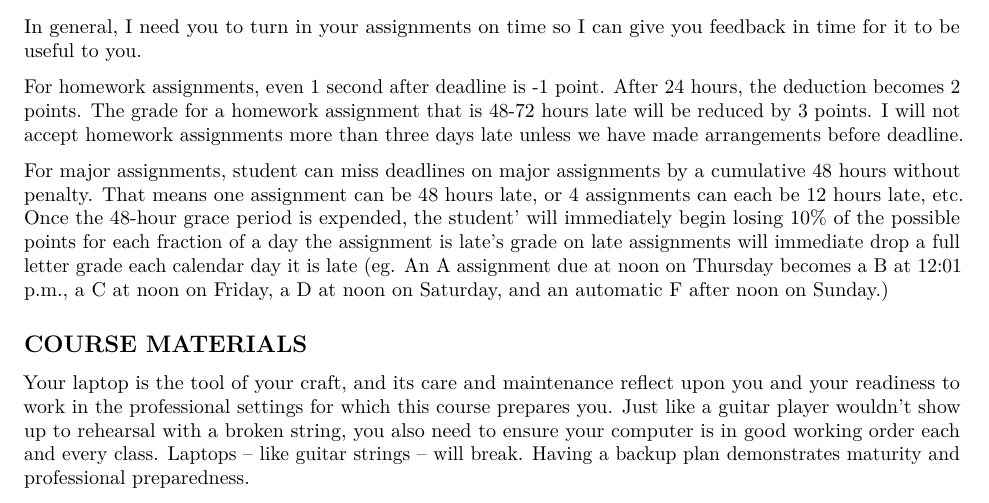
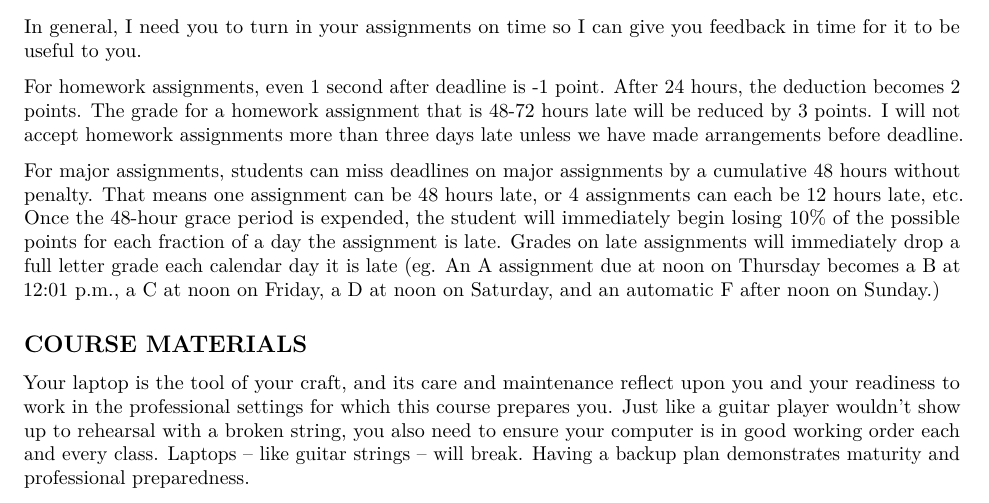
Before and after one commit to rtburg/MEJO570-Spring2020, an R Markdown document (index.Rmd): part of page 2 of 11, cut so that both start at the same text. Rendered offline with R 4.5, knitr and Pandoc, then LaTeX, with nearby package versions; both versions are drawn in the output format of the newer one.

Commit message:
corrections to Late Assignment section of syllabus

````diff
--- a/index.Rmd
+++ b/index.Rmd
@@ -3,12 +3,12 @@ title: "Syllabus: JOMC570 Data Driven Journalism - Spring 2020"
 author: "Ryan Thornburg"
 date: "`r format(Sys.time(), '%B %d, %Y')`"
 output:
+  pdf_document:
+    toc: no
   html_document:
     theme: cosmo
     toc: yes
     toc_float: yes
-  pdf_document:
-    toc: no
 ---
 
 ```{r setup, include=FALSE}
@@ -57,7 +57,7 @@ In general, I need you to turn in your assignments on time so I can give you fee
 
 For homework assignments, even 1 second after deadline is -1 point. After 24 hours, the deduction becomes 2 points. The grade for a homework assignment that is 48-72 hours late will be reduced by 3 points. I will not accept homework assignments more than three days late unless we have made arrangements before deadline.
 
-For major assignments, student can miss deadlines on major assignments by a cumulative 48 hours without penalty. That means one assignment can be 48 hours late, or 4 assignments can each be 12 hours late, etc. Once the 48-hour grace period is expended, the student' will immediately begin losing 10% of the possible points for each fraction of a day the assignment is late's grade on late assignments will immediate drop a full letter grade each calendar day it is late (eg. An A assignment due at noon on Thursday becomes a B at 12:01 p.m., a C at noon on Friday, a D at noon on Saturday, and an automatic F after noon on Sunday.)
+For major assignments, students can miss deadlines on major assignments by a cumulative 48 hours without penalty. That means one assignment can be 48 hours late, or 4 assignments can each be 12 hours late, etc. Once the 48-hour grace period is expended, the student will immediately begin losing 10% of the possible points for each fraction of a day the assignment is late. Grades on late assignments will immediately drop a full letter grade each calendar day it is late (eg. An A assignment due at noon on Thursday becomes a B at 12:01 p.m., a C at noon on Friday, a D at noon on Saturday, and an automatic F after noon on Sunday.)
 
 
 ## COURSE MATERIALS
````
Also changed, not shown: index.html.
